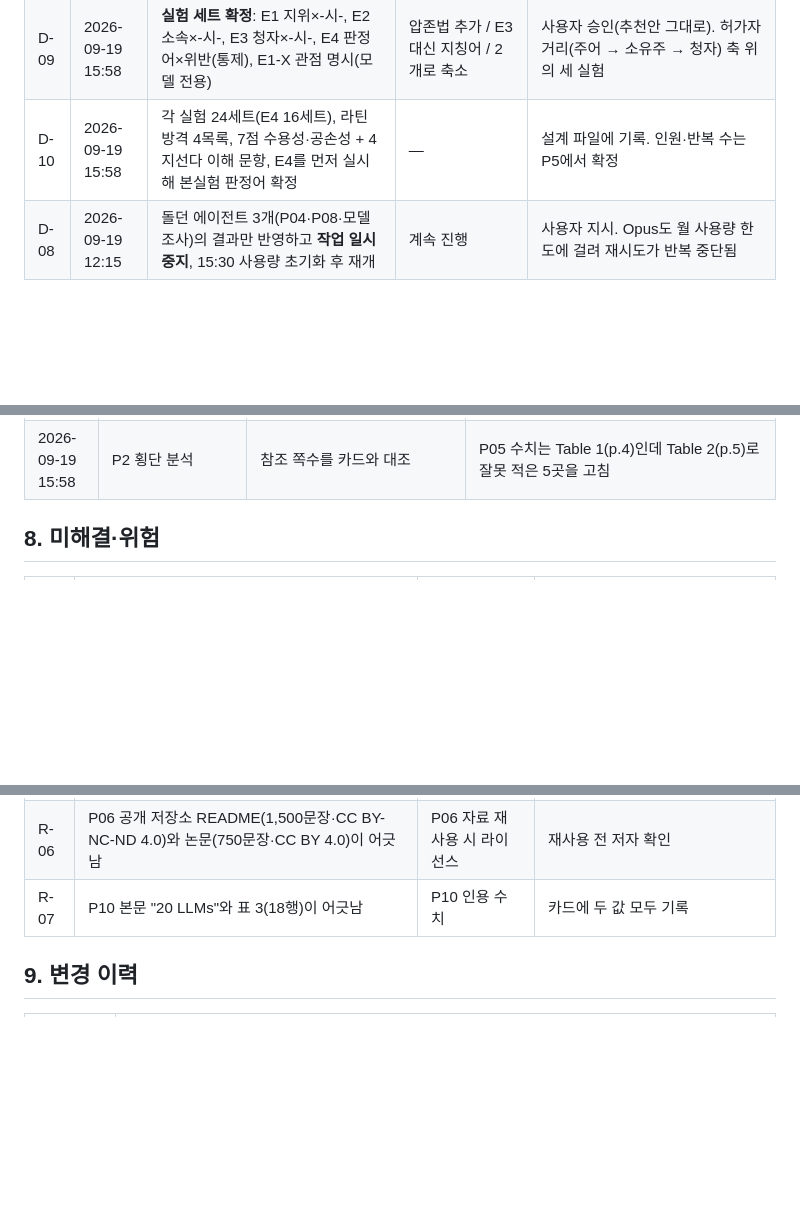
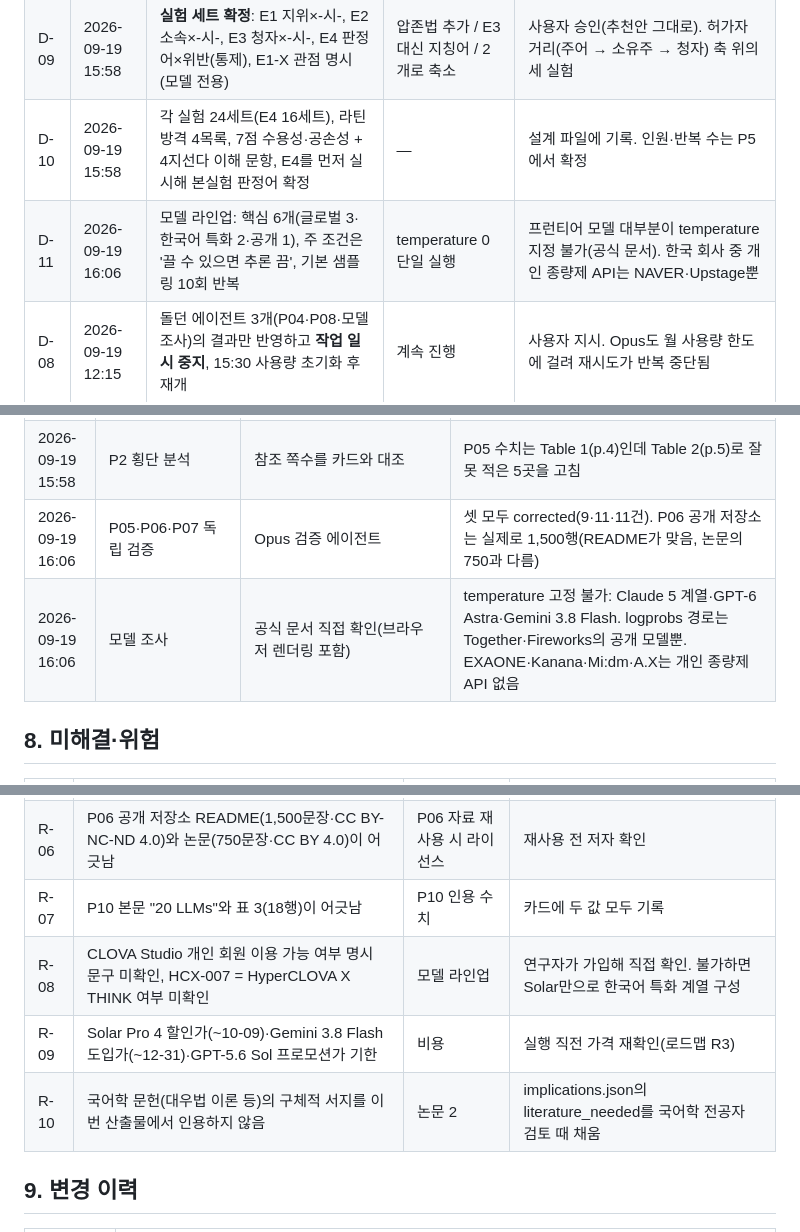
Before and after one commit to kks0507/korean-honorific-llm, a Markdown page: 인수인계서.md, 3 parts joined by grey strips. Rendered like a GitHub page; blank space fills up the shorter version.

Commit message:
[인수인계] P5·P6·P7-01·P8-01 완료, 검증 8/10, D-11 모델 라인업, 위험 R-08~R-10
Co-Authored-By: Claude Opus 5 <noreply@anthropic.com>

```diff
--- a/인수인계서.md
+++ b/인수인계서.md
@@ -121,6 +121,7 @@ grep -n '^## ' content/_research/models_raw.md       # 모델 조사가 어디
 | D-07 | 2026-09-19 11:50 | **남은 모든 작업을 Opus 5로** 진행(메인 세션·에이전트 모두) | Fable 한도 초기화(15:30) 대기 | 사용자 지시. 11:35경 Fable 사용 한도(429)로 에이전트 11개가 동시 중단됨 |
 | D-09 | 2026-09-19 15:58 | **실험 세트 확정**: E1 지위×-시-, E2 소속×-시-, E3 청자×-시-, E4 판정어×위반(통제), E1-X 관점 명시(모델 전용) | 압존법 추가 / E3 대신 지칭어 / 2개로 축소 | 사용자 승인(추천안 그대로). 허가자 거리(주어 → 소유주 → 청자) 축 위의 세 실험 |
 | D-10 | 2026-09-19 15:58 | 각 실험 24세트(E4 16세트), 라틴 방격 4목록, 7점 수용성·공손성 + 4지선다 이해 문항, E4를 먼저 실시해 본실험 판정어 확정 | — | 설계 파일에 기록. 인원·반복 수는 P5에서 확정 |
+| D-11 | 2026-09-19 16:06 | 모델 라인업: 핵심 6개(글로벌 3·한국어 특화 2·공개 1), 주 조건은 '끌 수 있으면 추론 끔', 기본 샘플링 10회 반복 | temperature 0 단일 실행 | 프런티어 모델 대부분이 temperature 지정 불가(공식 문서). 한국 회사 중 개인 종량제 API는 NAVER·Upstage뿐 |
 | D-08 | 2026-09-19 12:15 | 돌던 에이전트 3개(P04·P08·모델 조사)의 결과만 반영하고 **작업 일시 중지**, 15:30 사용량 초기화 후 재개 | 계속 진행 | 사용자 지시. Opus도 월 사용량 한도에 걸려 재시도가 반복 중단됨 |
 
 ## 7. 검증·정정 기록
@@ -137,6 +138,8 @@ grep -n '^## ' content/_research/models_raw.md       # 모델 조사가 어디
 | 2026-09-19 15:58 | P01·P02·P03 독립 검증 | Opus 검증 에이전트(작성자와 별도) | 셋 모두 corrected(9·14·7건). 공통 패턴은 **원문의 헤지(suggest·often)를 카드가 단정문으로 바꾼 것** — 독립 검증 없이는 잡기 어려운 유형 |
 | 2026-09-19 15:58 | P04 완성·P08 완성 | 검증기 + 기존 분석·해설집 대조 | P04: 해설집의 예문 2개('선생님이 했어요'·'김치가 맛있다')는 원문 예문이 아님, √44 교정값은 근거 없음 → 해설집을 그대로 옮기지 않은 것이 옳았음. P08: 3.89% = 상대 개선율 |
 | 2026-09-19 15:58 | P2 횡단 분석 | 참조 쪽수를 카드와 대조 | P05 수치는 Table 1(p.4)인데 Table 2(p.5)로 잘못 적은 5곳을 고침 |
+| 2026-09-19 16:06 | P05·P06·P07 독립 검증 | Opus 검증 에이전트 | 셋 모두 corrected(9·11·11건). P06 공개 저장소는 실제로 1,500행(README가 맞음, 논문의 750과 다름) |
+| 2026-09-19 16:06 | 모델 조사 | 공식 문서 직접 확인(브라우저 렌더링 포함) | temperature 고정 불가: Claude 5 계열·GPT-6 Astra·Gemini 3.8 Flash. logprobs 경로는 Together·Fireworks의 공개 모델뿐. EXAONE·Kanana·Mi:dm·A.X는 개인 종량제 API 없음 |
 
 ## 8. 미해결·위험
 
@@ -149,6 +152,9 @@ grep -n '^## ' content/_research/models_raw.md       # 모델 조사가 어디
 | R-05 | 사용량 한도로 에이전트가 반복 중단됨(Fable 11:35, Opus 12:00) | 일정 | §3 운영 교훈: 4–5개씩 나눠 띄우고 단계별 중간 저장, 끝난 산출물 즉시 커밋 |
 | R-06 | P06 공개 저장소 README(1,500문장·CC BY-NC-ND 4.0)와 논문(750문장·CC BY 4.0)이 어긋남 | P06 자료 재사용 시 라이선스 | 재사용 전 저자 확인 |
 | R-07 | P10 본문 "20 LLMs"와 표 3(18행)이 어긋남 | P10 인용 수치 | 카드에 두 값 모두 기록 |
+| R-08 | CLOVA Studio 개인 회원 이용 가능 여부 명시 문구 미확인, HCX-007 = HyperCLOVA X THINK 여부 미확인 | 모델 라인업 | 연구자가 가입해 직접 확인. 불가하면 Solar만으로 한국어 특화 계열 구성 |
+| R-09 | Solar Pro 4 할인가(~10-09)·Gemini 3.8 Flash 도입가(~12-31)·GPT-5.6 Sol 프로모션가 기한 | 비용 | 실행 직전 가격 재확인(로드맵 R3) |
+| R-10 | 국어학 문헌(대우법 이론 등)의 구체적 서지를 이번 산출물에서 인용하지 않음 | 논문 2 | implications.json의 literature_needed를 국어학 전공자 검토 때 채움 |
 
 ## 9. 변경 이력
 
```
Also changed, not shown: other parts of 인수인계서.md (+11 -10 lines).
